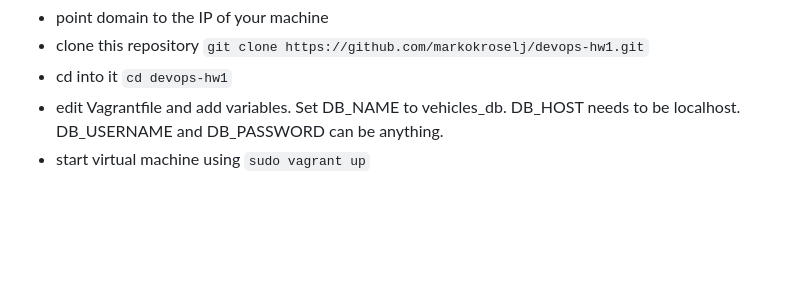
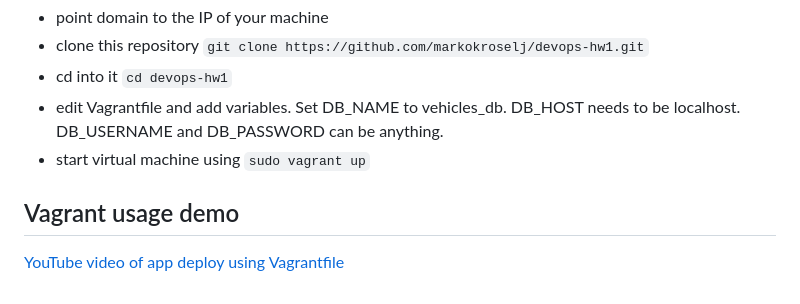
Before and after one commit to markokroselj/devops-hw1, a Markdown page: README.md, the part around the change. GitHub-like rendering; blank space fills up the shorter version.

Commit message:
Add YouTube link for Vagrant demo

```diff
--- a/README.md
+++ b/README.md
@@ -113,3 +113,6 @@ Make sure you have Git, Vagrant and VirtualBox installed.
 - cd into it ``cd devops-hw1``
 - edit Vagrantfile and add variables. Set DB_NAME to vehicles_db. DB_HOST needs to be localhost. DB_USERNAME and DB_PASSWORD can be anything.
 - start virtual machine using ``sudo vagrant up``
+
+## Vagrant usage demo
+[YouTube video of app deploy using Vagrantfile](https://www.youtube.com/watch?v=2hj3_0td8bE)
```
